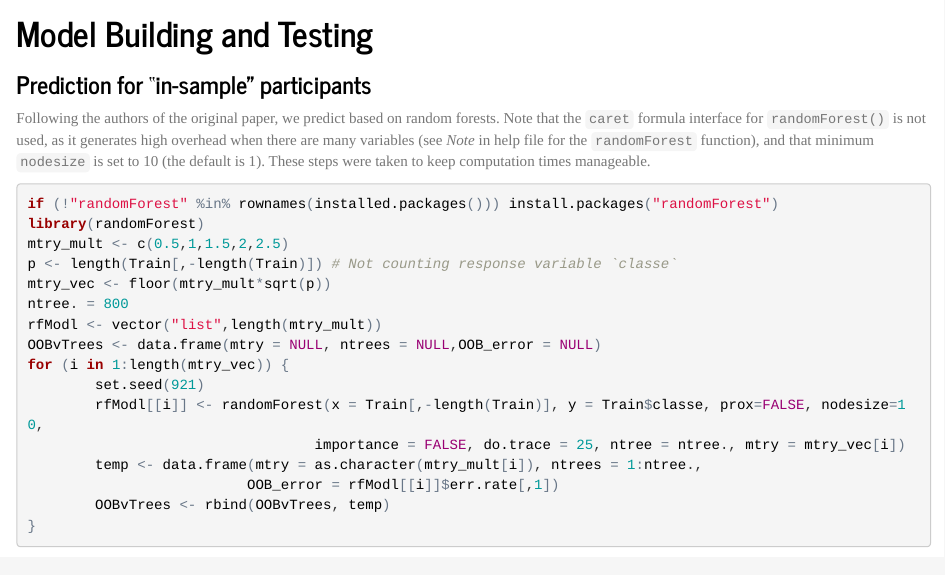
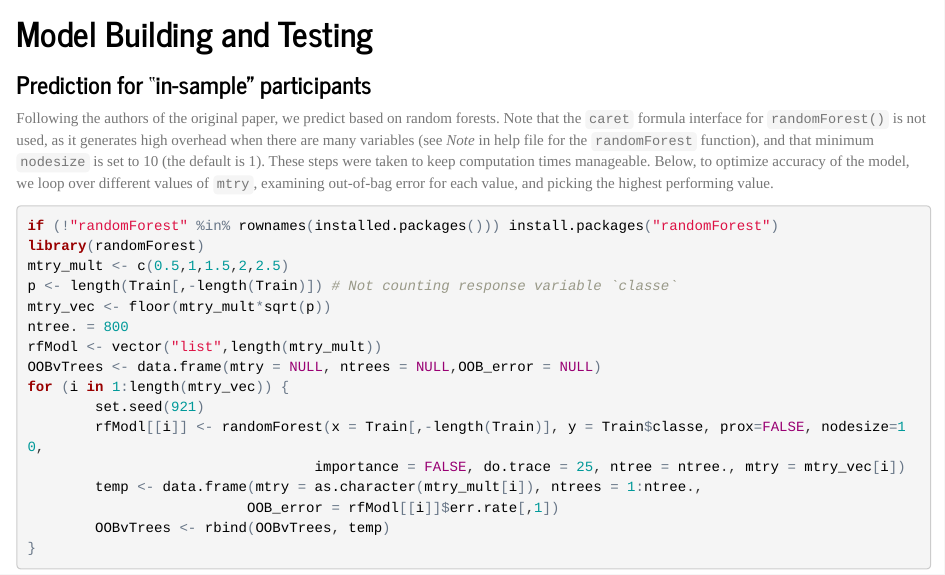
Before and after one commit to clarpaul/activity_monitoring_prediction, an R Markdown document (index.Rmd): the page in a window 1100 px wide, from 3090 px down. The pictures show the output file index.html that the author committed with the source, opened offline.

Commit message:
Slightly more description for "in-sample" participants code

````diff
--- a/index.Rmd
+++ b/index.Rmd
@@ -114,7 +114,7 @@ Validation <- training[-inTrain,]
 
 ### Prediction for "in-sample" participants
 
-Following the authors of the original paper, we predict based on random forests.  Note that the `caret` formula interface for `randomForest()` is not used, as it generates high overhead when there are many variables (see *Note* in help file for the `randomForest` function), and that minimum `nodesize` is set to 10 (the default is 1).  These steps were taken to keep computation times manageable.
+Following the authors of the original paper, we predict based on random forests.  Note that the `caret` formula interface for `randomForest()` is not used, as it generates high overhead when there are many variables (see *Note* in help file for the `randomForest` function), and that minimum `nodesize` is set to 10 (the default is 1).  These steps were taken to keep computation times manageable. Below, to optimize accuracy of the model, we loop over different values of `mtry`, examining out-of-bag error for each value, and picking the highest performing value.
 ```{r compute_model, cache = TRUE, message=FALSE, warning=FALSE, results='hide'}
 if (!"randomForest" %in% rownames(installed.packages())) install.packages("randomForest")
 library(randomForest)
````
Also changed, not shown: index.html, index.md.
